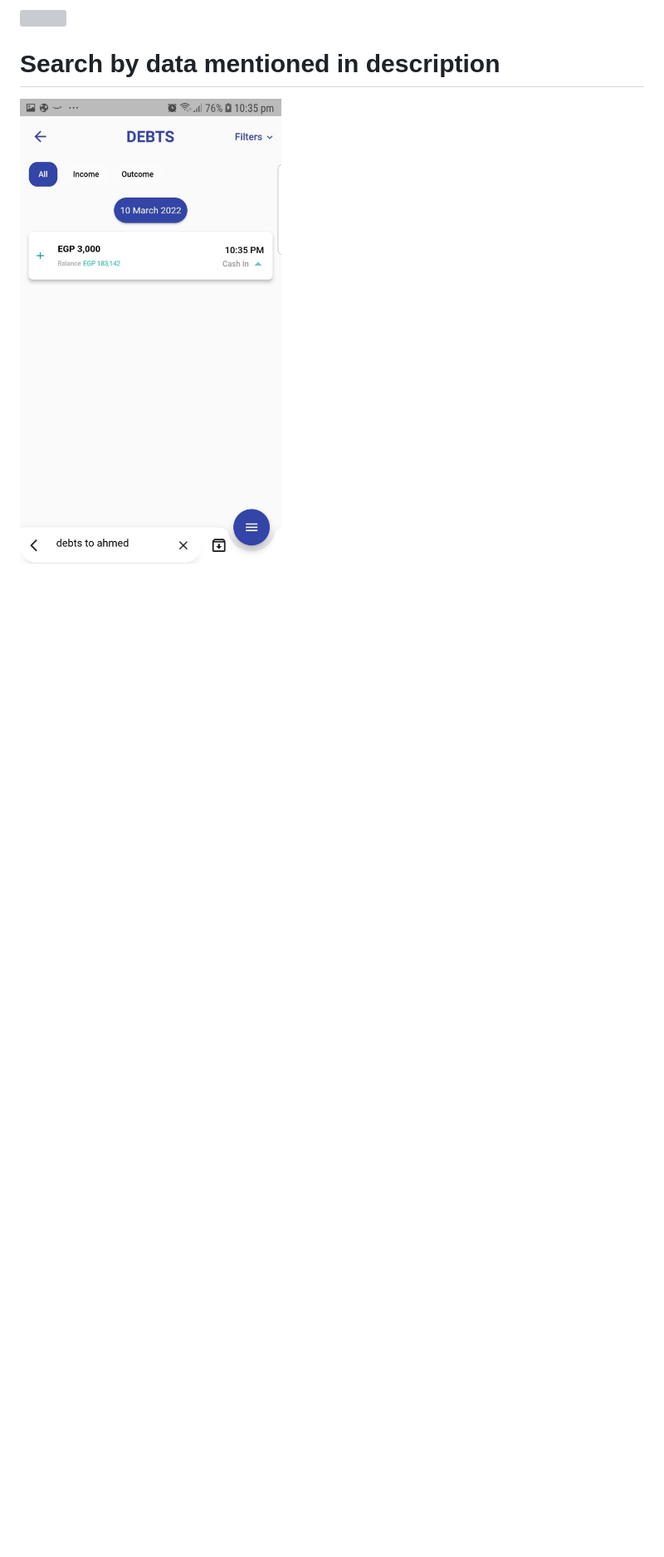
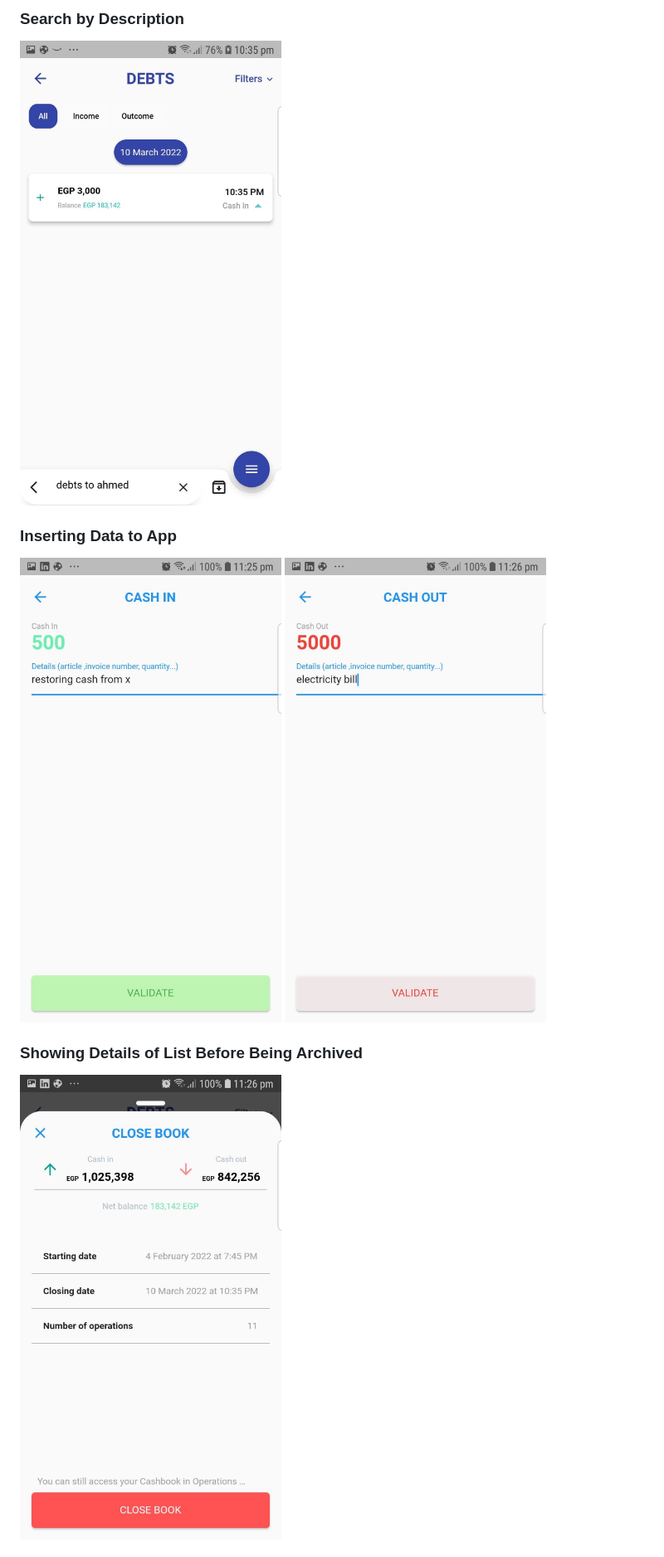
Before and after one commit to AbdelrhmanSror/cash_app, a Markdown page: README.md, the part around the change printed below. Shown: that part at 83% size. Drawn GitHub-style; blank space fills up the shorter version; grey boxes are pictures that could not be loaded.

```diff
--- a/README.md
+++ b/README.md
@@ -26,7 +28,11 @@ A Flutter project that leverge SQLITE database.
 
-![](https://github.com/AbdelrhmanSror/cash_app/blob/master/Search%20by%20cash.jpg)
+### Search by Description
+![Search by Description](https://github.com/AbdelrhmanSror/cash_app/blob/master/Search%20by%20description%20.jpg)
 
-# Search by data mentioned in description
+### Inserting Data to App
+![Cash In](https://github.com/AbdelrhmanSror/cash_app/blob/master/Cash%20in.jpg)
+![Cash Out](https://github.com/AbdelrhmanSror/cash_app/blob/master/CashOut.jpg)
 
-![](https://github.com/AbdelrhmanSror/cash_app/blob/master/Search%20by%20description%20.jpg)
+### Showing Details of List Before Being Archived
+![Showing Details of List Before Being Archived](https://github.com/AbdelrhmanSror/cash_app/blob/master/ShowinglistToArchive.jpg)
 
```
Also changed, not shown: other parts of README.md (+52 -65 lines).
